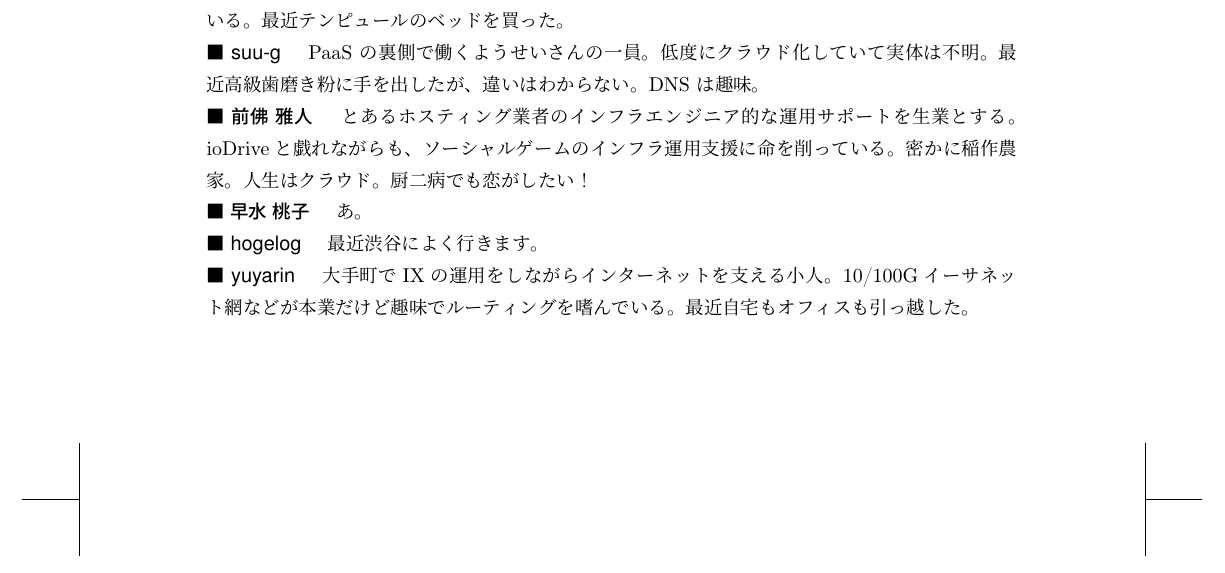
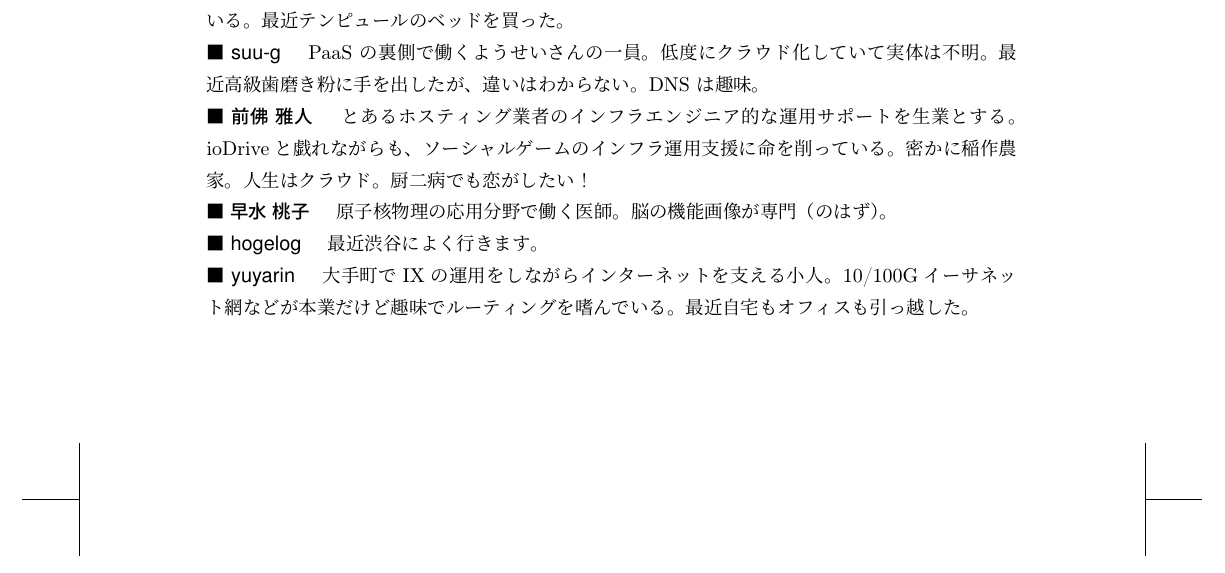
Before and after one commit to hayamiz/dbtimes-vol02, a LaTeX book (book.tex): part of page 60 of 60, cut so that both start at the same text. Compiled offline with pLaTeX and dvipdfmx.

Commit message:
update profile

```diff
--- a/book.tex
+++ b/book.tex
@@ -106,7 +106,7 @@ ioDriveと戯れながらも、ソーシャルゲームのインフラ運用支
 人生はクラウド。厨二病でも恋がしたい！
 
 \noindent {\headfont ■ 早水 桃子} \quad
-あ。
+原子核物理の応用分野で働く医師。脳の機能画像が専門（のはず）。
 
 \noindent {\headfont ■ hogelog} \quad
 最近渋谷によく行きます。
```
